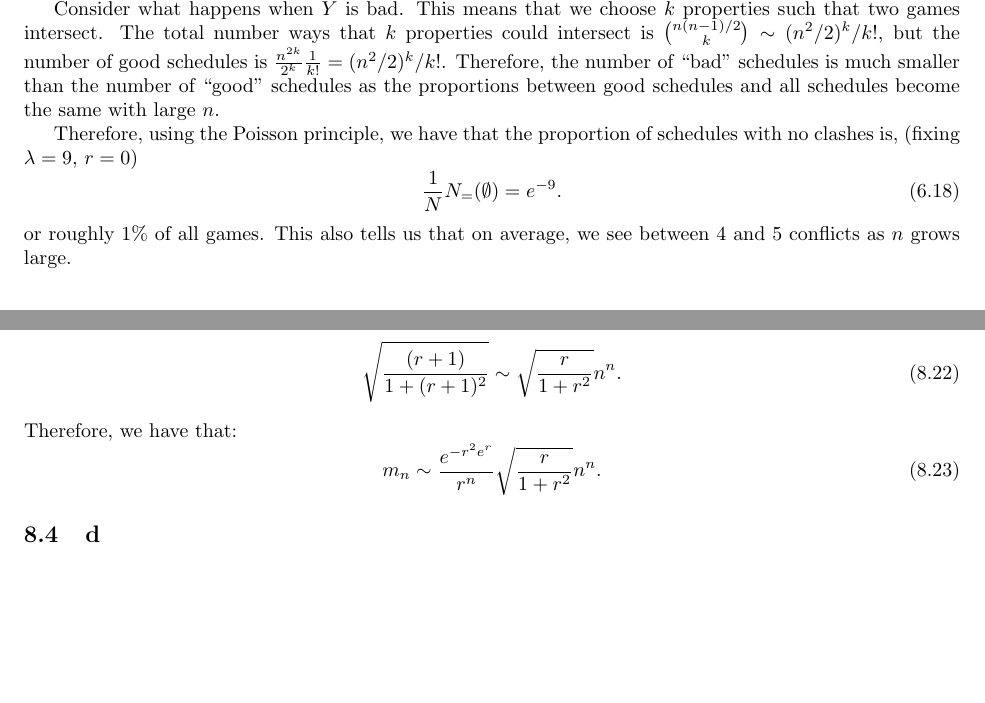
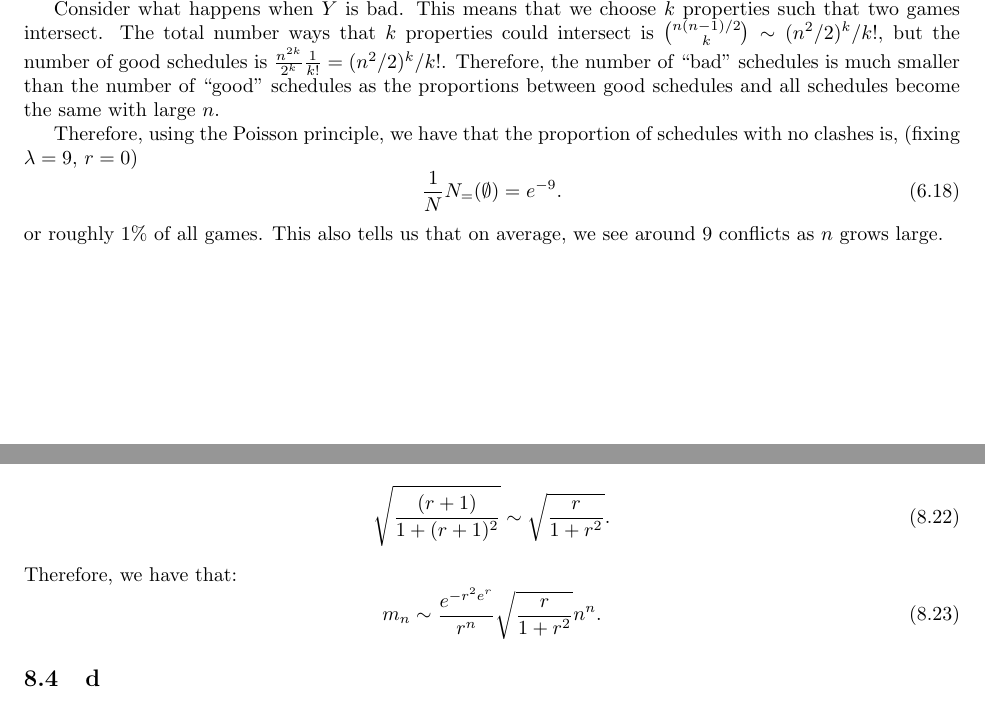
Before and after one commit to ErickLuu/Honours-Project-Notes, a LaTeX problem sheet (Notes/Combinatorics/Final Exam.tex): two parts of pages 10 and 16 of 18, joined at a grey line, cut so that both start at the same text, the shorter picture padded with empty space. Compiled offline with pdfLaTeX.

Commit message:
txs auto checkin

```diff
--- a/Notes/Combinatorics/Final Exam.tex
+++ b/Notes/Combinatorics/Final Exam.tex
@@ -392,7 +392,7 @@ Therefore, using the Poisson principle, we have that the proportion of schedules
 	\frac{1}{N} N_=(\emptyset) = e^{-9}.
 \end{equation}
 or roughly 1\% of all games.
-This also tells us that on average, we see between $4$ and $5$ conflicts as $n$ grows large.
+This also tells us that on average, we see around 9 conflicts as $n$ grows large.
 
 \section{Question 7}
 Find an asymptotic formula for:
@@ -607,7 +607,7 @@ and $n/(r e^r) = (r + 1)$. So we divide the top and bottom of the fraction by $r
 \end{equation}
 Asymptotically, $r$ goes to infinity, so $r + 1 \sim r$. Therefore, we have that:
 \begin{equation}
-	\sqrt{\frac{(r + 1)}{1 + (r + 1)^2}} \sim \sqrt{\frac{r}{1 + r^2}} n^n.
+	\sqrt{\frac{(r + 1)}{1 + (r + 1)^2}} \sim \sqrt{\frac{r}{1 + r^2}}.
 \end{equation}
 Therefore, we have that:
 \begin{equation}
```
Also changed, not shown: Notes/Combinatorics/Final Exam.tex (2 more changed lines).
